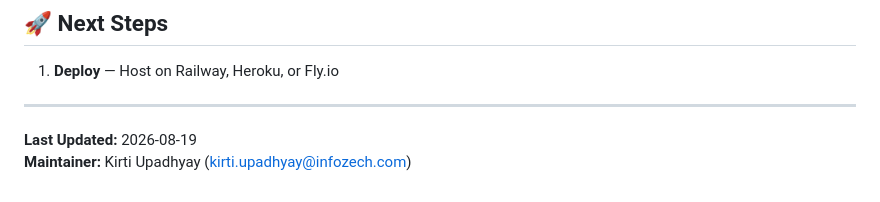
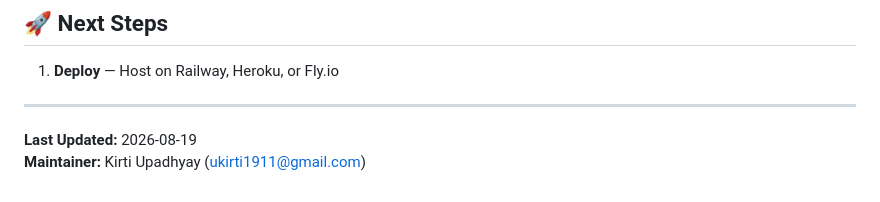
Before and after one commit to kirtiu/Expense_Tracker_Chat_Enabled, a Markdown page: CLAUDE.md, the part around the change. Drawn GitHub-style.

Commit message:
Update maintainer email to personal account

```diff
--- a/CLAUDE.md
+++ b/CLAUDE.md
@@ -394,4 +394,4 @@ Commit: abc123def (with feature branch)
 ---
 
 **Last Updated:** 2026-08-19
-**Maintainer:** Kirti Upadhyay (kirti.upadhyay@infozech.com)
+**Maintainer:** Kirti Upadhyay (ukirti1911@gmail.com)
```
